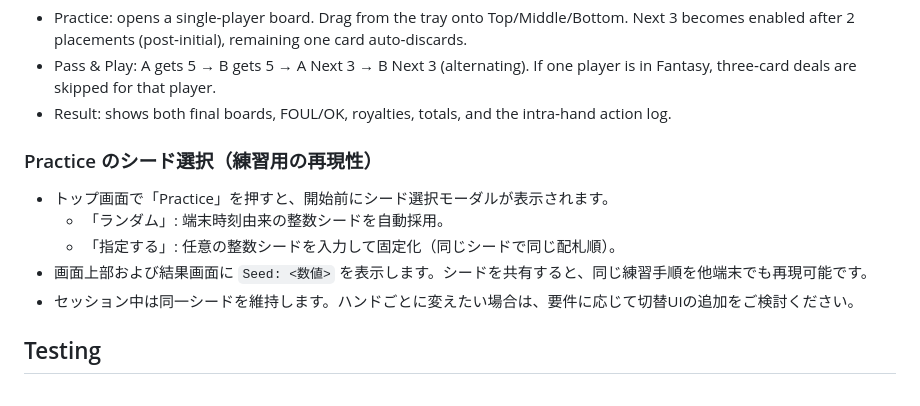
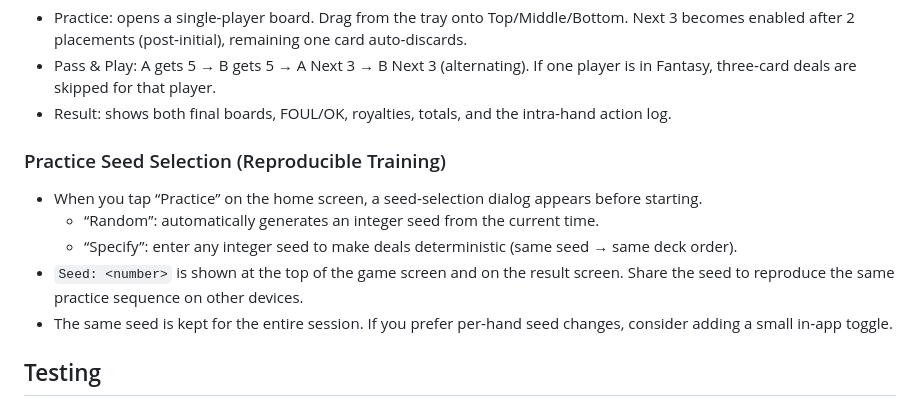
Before and after one commit to whywaita/ofc-app, a Markdown page: README.md, the part around the change. Rendered like a GitHub page.

Commit message:
Use English (2)

```diff
--- a/README.md
+++ b/README.md
@@ -70,12 +70,12 @@ On iOS devices, enable automatic signing in Xcode:
 - Pass & Play: A gets 5 → B gets 5 → A Next 3 → B Next 3 (alternating). If one player is in Fantasy, three‑card deals are skipped for that player.
 - Result: shows both final boards, FOUL/OK, royalties, totals, and the intra‑hand action log.
 
-### Practice のシード選択（練習用の再現性）
-- トップ画面で「Practice」を押すと、開始前にシード選択モーダルが表示されます。
-  - 「ランダム」: 端末時刻由来の整数シードを自動採用。
-  - 「指定する」: 任意の整数シードを入力して固定化（同じシードで同じ配札順）。
-- 画面上部および結果画面に `Seed: <数値>` を表示します。シードを共有すると、同じ練習手順を他端末でも再現可能です。
-- セッション中は同一シードを維持します。ハンドごとに変えたい場合は、要件に応じて切替UIの追加をご検討ください。
+### Practice Seed Selection (Reproducible Training)
+- When you tap “Practice” on the home screen, a seed‑selection dialog appears before starting.
+  - “Random”: automatically generates an integer seed from the current time.
+  - “Specify”: enter any integer seed to make deals deterministic (same seed → same deck order).
+- `Seed: <number>` is shown at the top of the game screen and on the result screen. Share the seed to reproduce the same practice sequence on other devices.
+- The same seed is kept for the entire session. If you prefer per‑hand seed changes, consider adding a small in‑app toggle.
 
 ## Testing
 - Domain tests (pure Dart): `dart test -r expanded`
```
